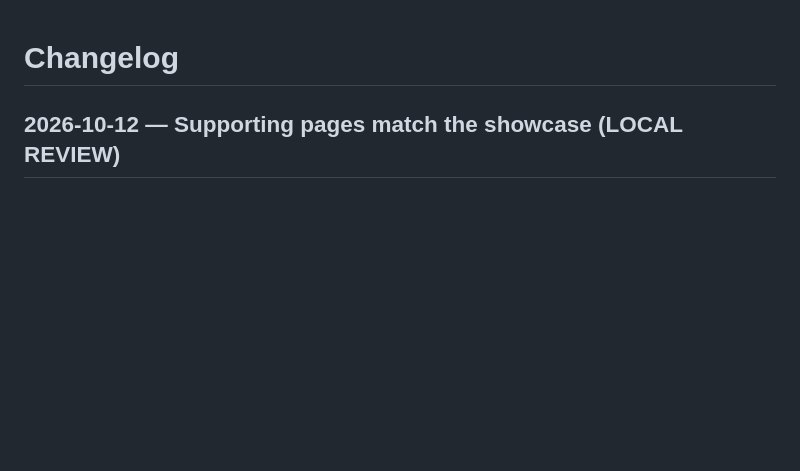
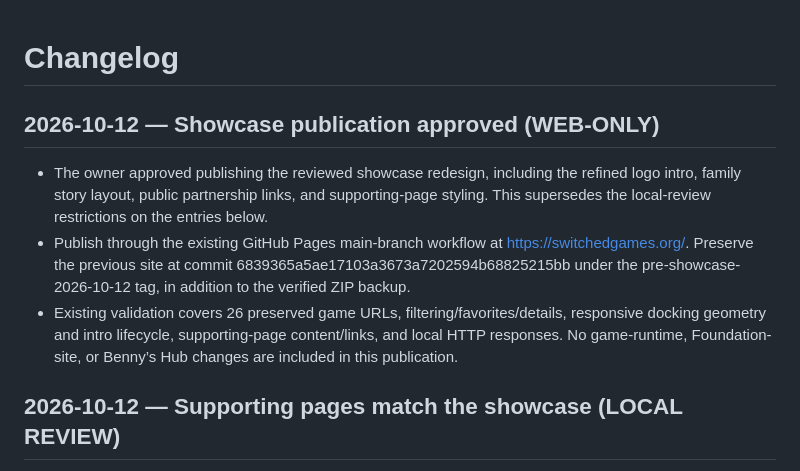
Before and after one commit to narbefoundation/SwitchedGames, a Markdown page: CHANGELOG.md, the part around the change. Rendered like a GitHub page; blank space fills up the shorter version.

Commit message:
Record approval to publish the showcase redesign

```diff
--- a/CHANGELOG.md
+++ b/CHANGELOG.md
@@ -1,4 +1,10 @@
 # Changelog
+
+## 2026-10-12 — Showcase publication approved (WEB-ONLY)
+
+- The owner approved publishing the reviewed showcase redesign, including the refined logo intro, family story layout, public partnership links, and supporting-page styling. This supersedes the local-review restrictions on the entries below.
+- Publish through the existing GitHub Pages main-branch workflow at https://switchedgames.org/. Preserve the previous site at commit 6839365a5ae17103a3673a7202594b68825215bb under the pre-showcase-2026-10-12 tag, in addition to the verified ZIP backup.
+- Existing validation covers 26 preserved game URLs, filtering/favorites/details, responsive docking geometry and intro lifecycle, supporting-page content/links, and local HTTP responses. No game-runtime, Foundation-site, or Benny’s Hub changes are included in this publication.
 
 ## 2026-10-12 — Supporting pages match the showcase (LOCAL REVIEW)
 
```
